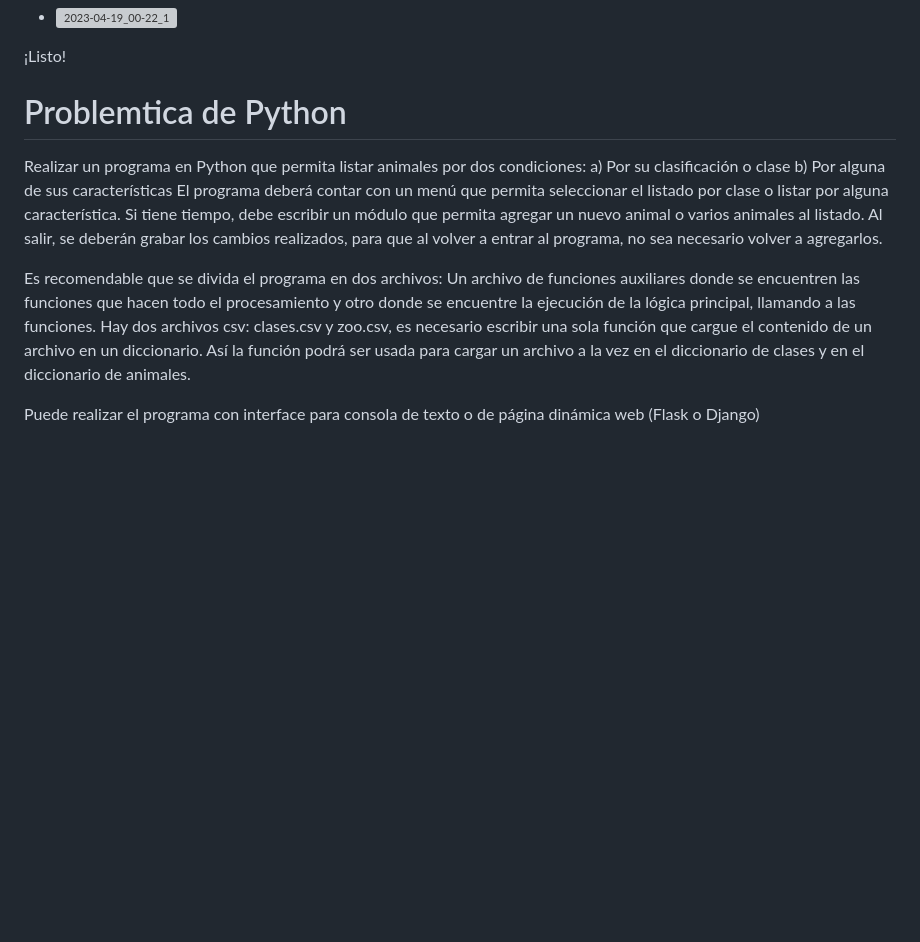
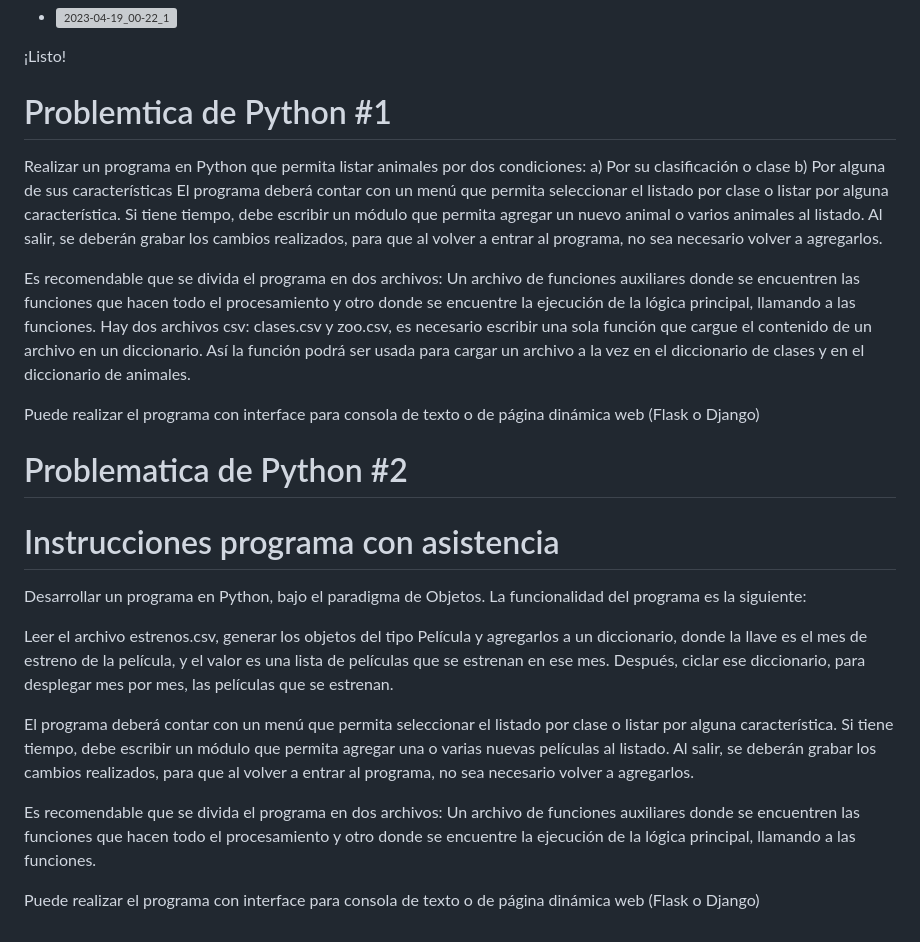
Before and after one commit to disaa0/experimento, a Markdown page: README.md, the part around the change. Rendered like a GitHub page; blank space fills up the shorter version; grey boxes are pictures that could not be loaded.

```diff
--- a/README.md
+++ b/README.md
@@ -25,7 +25,7 @@ Estas son las instrucciones para crear una branch individual y subir los ejercic
 
 ¡Listo!
 
-# Problemtica de Python
+# Problemtica de Python #1
 
 Realizar un programa en Python que permita listar animales por dos condiciones:
     a) Por su clasificación o clase
@@ -37,3 +37,18 @@ Es recomendable que se divida el programa en dos archivos: Un archivo de funcion
 Hay dos archivos csv: clases.csv y zoo.csv, es necesario escribir una sola función que cargue el contenido de un archivo en un diccionario. Así la función podrá ser usada para cargar un archivo a la vez en el diccionario de clases y en el diccionario de animales.
 
 Puede realizar el programa con interface para consola de texto o de página dinámica web (Flask o Django)
+
+# Problematica de Python #2
+
+# Instrucciones programa con asistencia
+
+Desarrollar un programa en Python, bajo el paradigma de Objetos. La funcionalidad del programa es la siguiente:
+
+Leer el archivo estrenos.csv, generar los objetos del tipo Película y agregarlos a un diccionario, donde la llave es el mes de estreno de la película, y el valor es una lista de películas que se estrenan en ese mes. Después, ciclar ese diccionario, para desplegar mes por mes, las películas que se estrenan.
+
+El programa deberá contar con un menú que permita seleccionar el listado por clase o listar por alguna característica.
+Si tiene tiempo, debe escribir un módulo que permita agregar una o varias nuevas películas  al listado. Al salir, se deberán grabar los cambios realizados, para que al volver a entrar al programa, no sea necesario volver a agregarlos.
+
+Es recomendable que se divida el programa en dos archivos: Un archivo de funciones auxiliares donde se encuentren las funciones que hacen todo el procesamiento y otro donde se encuentre la ejecución de la lógica principal, llamando a las funciones.
+
+Puede realizar el programa con interface para consola de texto o de página dinámica web (Flask o Django)
```
